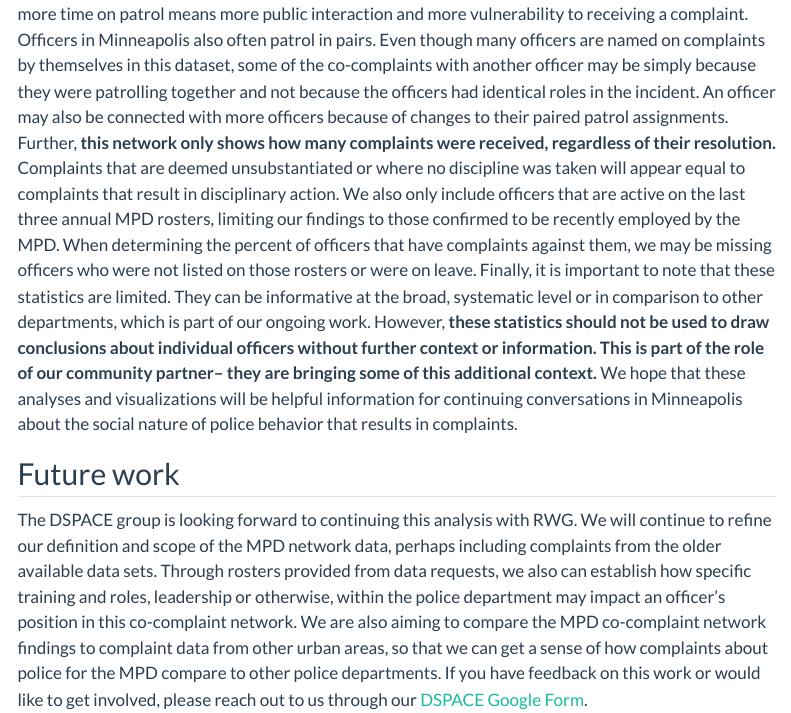
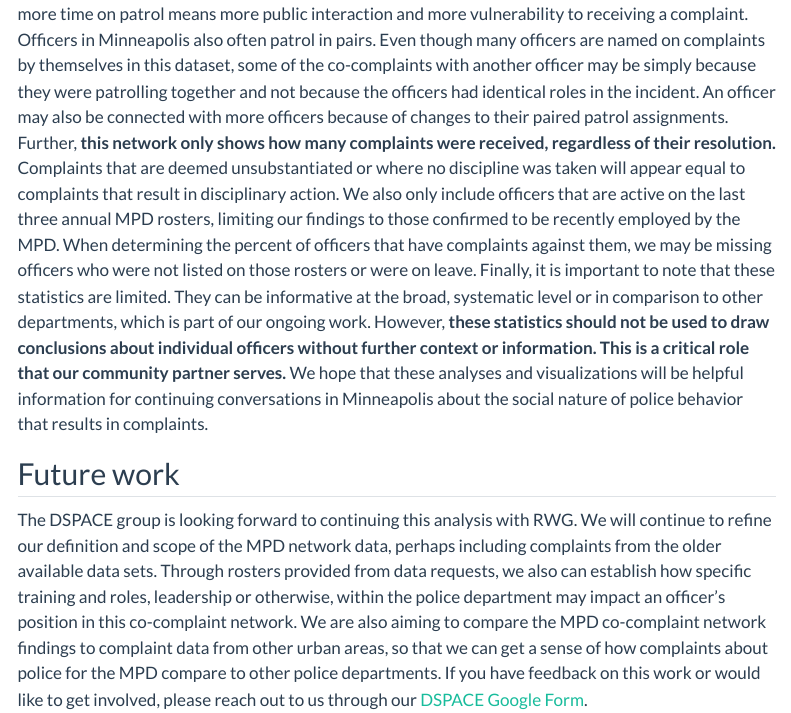
Before and after one commit to dspace-qside/dspace-qside.github.io, a Quarto document (posts/complaint-network/index.qmd): the page in a window 1100 px wide, from 7720 px down. Rendered offline with R 4.5, knitr and Pandoc in place of Quarto, with nearby package versions; menus at the side of the page are left out.

Commit message:
update posts

```diff
--- a/posts/complaint-network/index.qmd
+++ b/posts/complaint-network/index.qmd
@@ -4,6 +4,8 @@ author: "Claire Kelling, Ariana Mendible, Mia Wang, Alex Wiedemann, Tim Marrinan
 output: html_document
 date: "2025-09-02"
 date-modified: last-modified
+language:
+  title-block-modified: "LAST UPDATED"
 description: ' '
 image: network.png
 categories: [complaints, network]
@@ -370,7 +372,7 @@ Lastly, it is important to note that the lines in this network are unweighted. T
 
 ## Limitations
 
-It would be irresponsible to leave out the limitations to this work! Most importantly, our data, while useful in this network analysis, leaves out meaningful context. **We are not controlling for the amount of time an officer is on patrol or what kind of assignment they have, as we do not have access to this information.** Both of these may significantly impact how often an officer is subject to complaints– more time on patrol means more public interaction and more vulnerability to receiving a complaint. Officers in Minneapolis also often patrol in pairs. Even though many officers are named on complaints by themselves in this dataset, some of the co-complaints with another officer may be simply because they were patrolling together and not because the officers had identical roles in the incident. An officer may also be connected with more officers because of changes to their paired patrol assignments. Further, **this network only shows how many complaints were received, regardless of their resolution.** Complaints that are deemed unsubstantiated or where no discipline was taken will appear equal to complaints that result in disciplinary action. We also only include officers that are active on the last three annual MPD rosters, limiting our findings to those confirmed to be recently employed by the MPD. When determining the percent of officers that have complaints against them, we may be missing officers who were not listed on those rosters or were on leave. Finally, it is important to note that these statistics are limited. They can be informative at the broad, systematic level or in comparison to other departments, which is part of our ongoing work. However, **these statistics should not be used to draw conclusions about individual officers without further context or information. This is part of the role of our community partner-- they are bringing some of this additional context.** We hope that these analyses and visualizations will be helpful information for continuing conversations in Minneapolis about the social nature of police behavior that results in complaints.
+It would be irresponsible to leave out the limitations to this work! Most importantly, our data, while useful in this network analysis, leaves out meaningful context. **We are not controlling for the amount of time an officer is on patrol or what kind of assignment they have, as we do not have access to this information.** Both of these may significantly impact how often an officer is subject to complaints– more time on patrol means more public interaction and more vulnerability to receiving a complaint. Officers in Minneapolis also often patrol in pairs. Even though many officers are named on complaints by themselves in this dataset, some of the co-complaints with another officer may be simply because they were patrolling together and not because the officers had identical roles in the incident. An officer may also be connected with more officers because of changes to their paired patrol assignments. Further, **this network only shows how many complaints were received, regardless of their resolution.** Complaints that are deemed unsubstantiated or where no discipline was taken will appear equal to complaints that result in disciplinary action. We also only include officers that are active on the last three annual MPD rosters, limiting our findings to those confirmed to be recently employed by the MPD. When determining the percent of officers that have complaints against them, we may be missing officers who were not listed on those rosters or were on leave. Finally, it is important to note that these statistics are limited. They can be informative at the broad, systematic level or in comparison to other departments, which is part of our ongoing work. However, **these statistics should not be used to draw conclusions about individual officers without further context or information. This is a critical role that our community partner serves.** We hope that these analyses and visualizations will be helpful information for continuing conversations in Minneapolis about the social nature of police behavior that results in complaints.
 
 ## Future work
 
```
Also changed, not shown: posts/complaint-network/data/network_files.Rdata, posts/complaint-network/index_files/figure-html/unnamed-chunk-2-1.png (deleted), posts/complaint-network/index_files/figure-html/unnamed-chunk-5-1.png (deleted).
